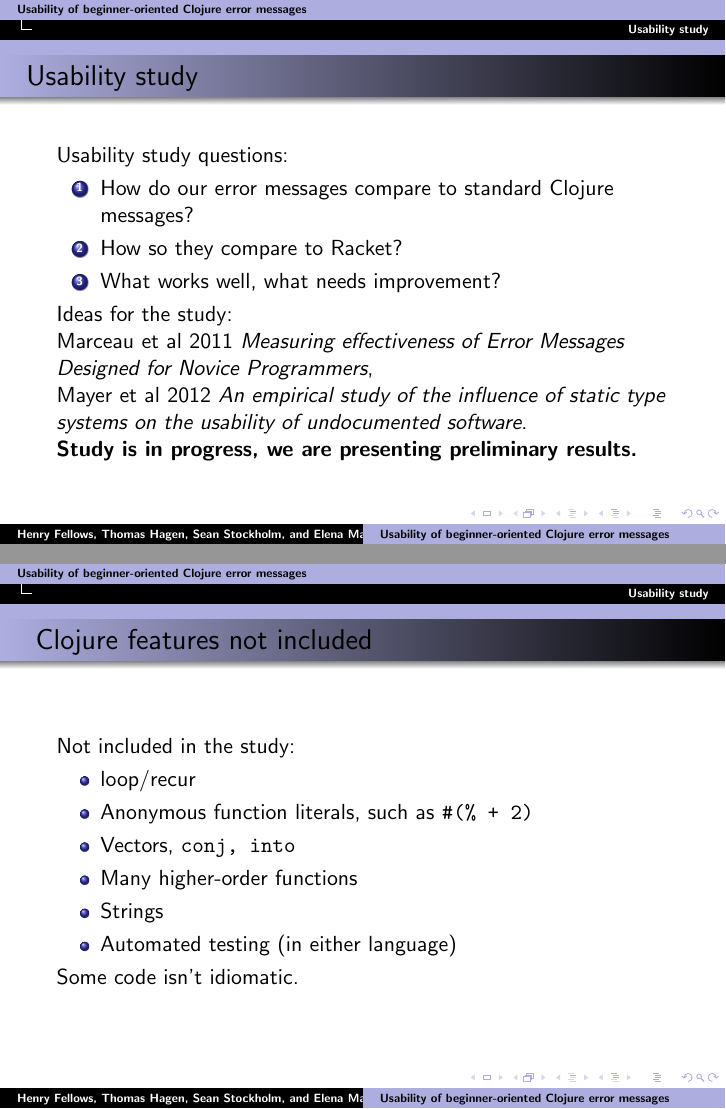
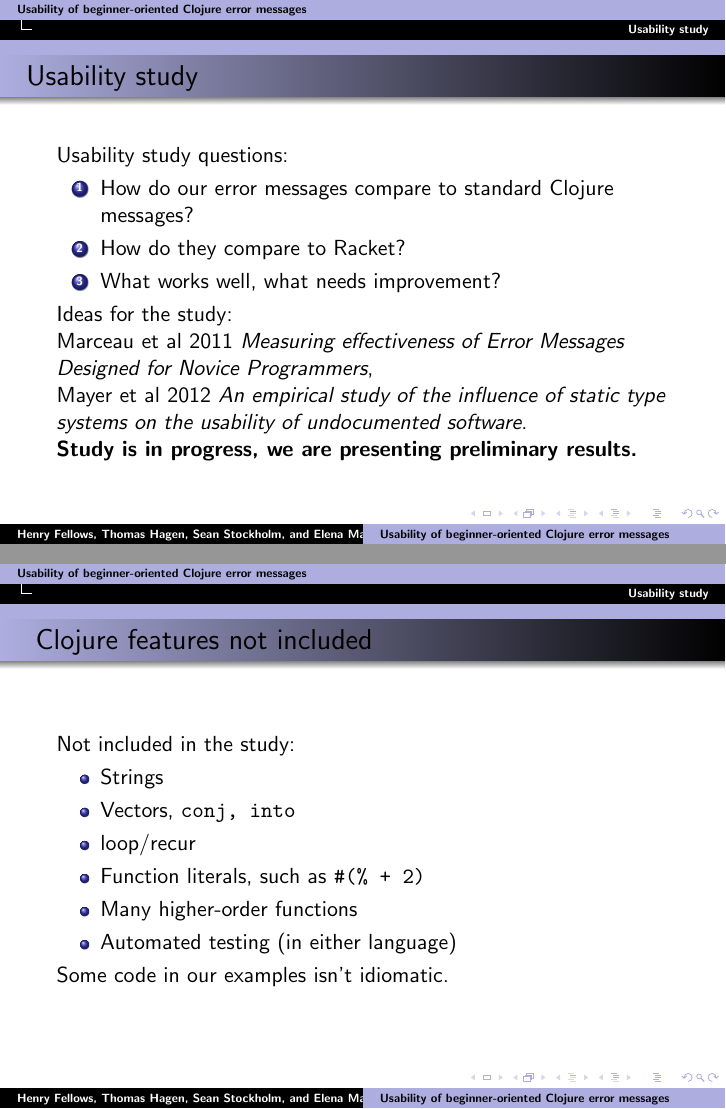
Before and after one commit to Clojure-Intro-Course/UsabilityStudyPaper, LaTeX slides (slides/usability_slides.tex): pages 12 and 16 of 32, joined at a grey line. Compiled offline with pdfLaTeX.

Commit message:
fixed a couple more typos

```diff
--- a/slides/usability_slides.tex
+++ b/slides/usability_slides.tex
@@ -191,7 +191,7 @@ Anecdotal evidence: this works well, catches most cases.
 Usability study questions:
 \begin{enumerate}
 \item How do our error messages compare to standard Clojure messages?
-\item How so they compare to Racket? %(Many UMM students are familiar with Racket)
+\item How do they compare to Racket? %(Many UMM students are familiar with Racket)
 \item What works well, what needs improvement?
 \end{enumerate}
 Ideas for the study:
@@ -264,14 +264,14 @@ For the study we picked a common subset of Racket and Clojure familiar to studen
 \frametitle{ Clojure features not included}
 Not included in the study:
 \begin{itemize}
+\item Strings
+\item Vectors, {\tt conj, into}
 \item loop/recur
-\item Anonymous function literals, such as {\tt \#(\% + 2)}
-\item Vectors, {\tt conj, into}
+\item Function literals, such as {\tt \#(\% + 2)}
 \item Many higher-order functions
-\item Strings
 \item Automated testing (in either language)
 \end{itemize}
-Some code isn't idiomatic.
+Some code in our examples isn't idiomatic.
 \end{frame}
 
 \begin{frame}
```
Also changed, not shown: slides/usability_slides.tex (4 more changed lines).
